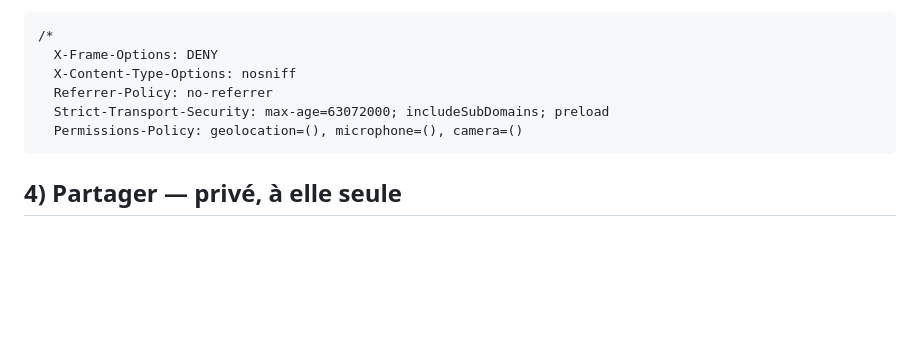
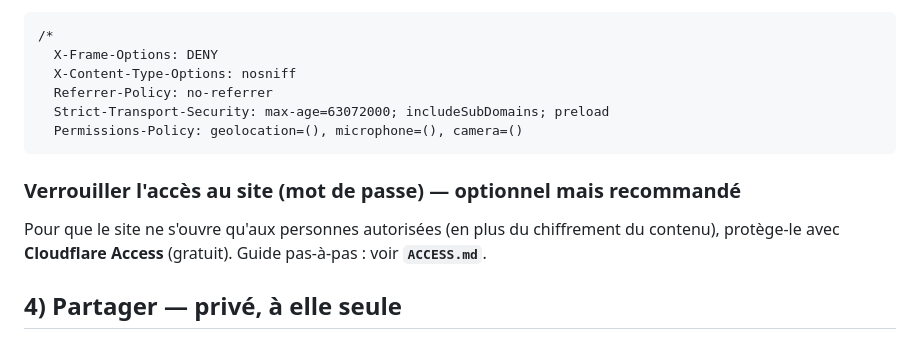
Before and after one commit to rm152026/voyage-toronto-montreal, a Markdown page: SETUP.md, the part around the change. GitHub-like rendering; blank space fills up the shorter version.

Commit message:
Ajoute le guide Cloudflare Access (protection par mot de passe)
ACCESS.md : pas-à-pas pour verrouiller l'accès au site via Cloudflare
Zero Trust (gratuit), avec option Terraform. Lien depuis SETUP.md.

````diff
--- a/SETUP.md
+++ b/SETUP.md
@@ -69,6 +69,11 @@ ajoutez ces en-têtes côté serveur (Netlify : fichier `_headers`) :
   Permissions-Policy: geolocation=(), microphone=(), camera=()
 ```
 
+### Verrouiller l'accès au site (mot de passe) — optionnel mais recommandé
+Pour que le site ne s'ouvre qu'aux personnes autorisées (en plus du chiffrement du
+contenu), protège-le avec **Cloudflare Access** (gratuit). Guide pas-à-pas :
+voir **`ACCESS.md`**.
+
 ## 4) Partager — privé, à elle seule
 1. Ouvrez le site → **Partager à deux**.
 2. Choisissez une **phrase secrète** (4 mots, p. ex. « castor bleu lodge sept »).
````
Also changed, not shown: ACCESS.md (added, +105 -0 lines).
